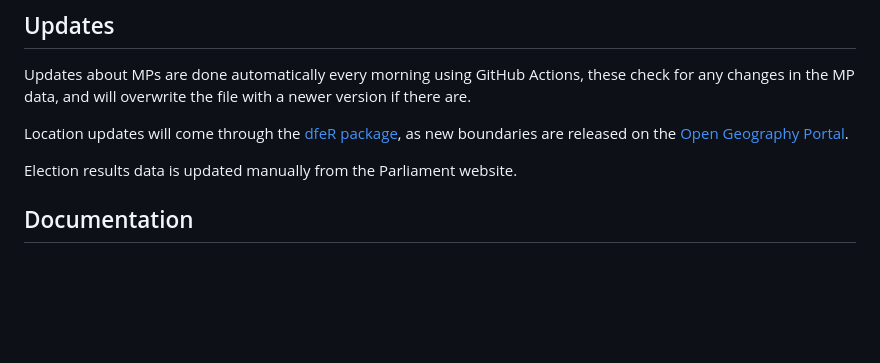
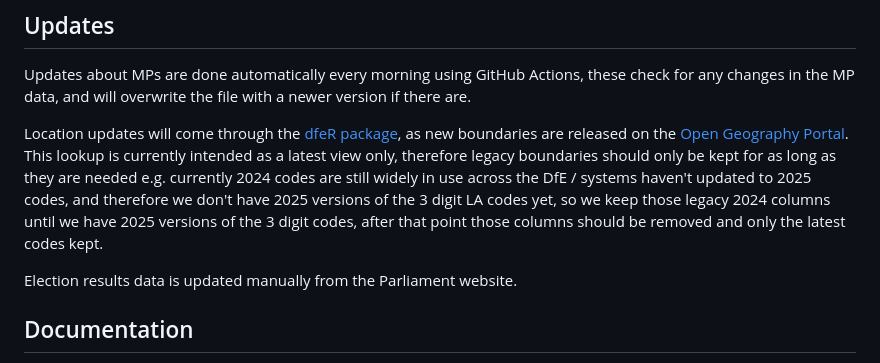
Before and after one commit to dfe-analytical-services/mp-lookup, a Markdown page: README.md, the part around the change. Drawn GitHub-style; blank space fills up the shorter version.

Commit message:
add note on the readme about locations moving forwards

```diff
--- a/README.md
+++ b/README.md
@@ -44,7 +44,7 @@ If you need anything else from the [Open Geography Portal](https://geoportal.sta
 
 Updates about MPs are done automatically every morning using GitHub Actions, these check for any changes in the MP data, and will overwrite the file with a newer version if there are.
 
-Location updates will come through the [dfeR package](https://github.com/dfe-analytical-services/dfeR), as new boundaries are released on the [Open Geography Portal](https://geoportal.statistics.gov.uk/).
+Location updates will come through the [dfeR package](https://github.com/dfe-analytical-services/dfeR), as new boundaries are released on the [Open Geography Portal](https://geoportal.statistics.gov.uk/). This lookup is currently intended as a latest view only, therefore legacy boundaries should only be kept for as long as they are needed e.g. currently 2024 codes are still widely in use across the DfE / systems haven't updated to 2025 codes, and therefore we don't have 2025 versions of the 3 digit LA codes yet, so we keep those legacy 2024 columns until we have 2025 versions of the 3 digit codes, after that point those columns should be removed and only the latest codes kept.
 
 Election results data is updated manually from the Parliament website.
 
```
